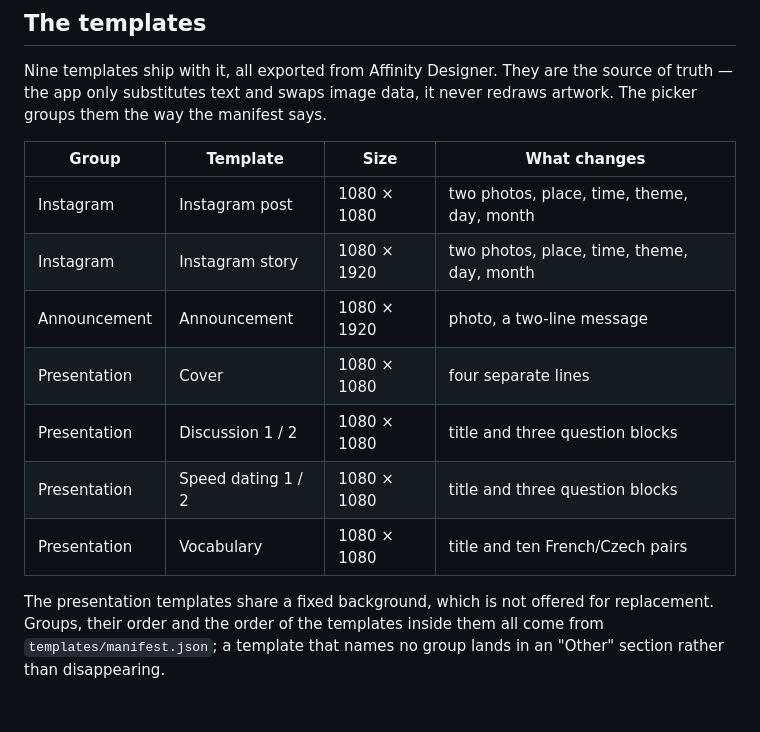
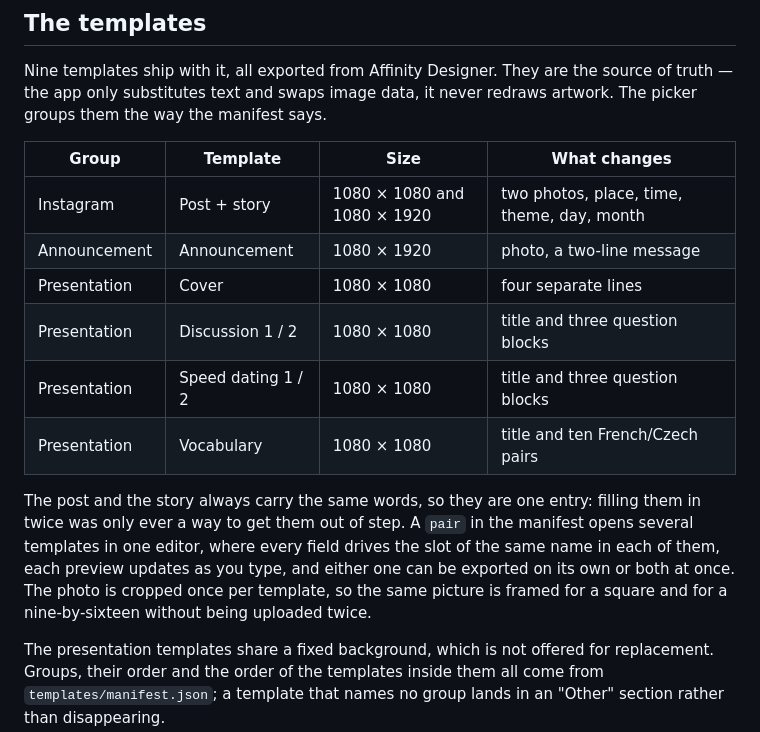
Before and after one commit to SchndrDavid/fracify, a Markdown page: README.md, the part around one of its changes. Drawn GitHub-style; blank space fills up the shorter version.

```diff
--- a/README.md
+++ b/README.md
@@ -19,13 +19,20 @@ redraws artwork. The picker groups them the way the manifest says.
 
 | Group | Template | Size | What changes |
 | --- | --- | --- | --- |
-| Instagram | Instagram post | 1080 × 1080 | two photos, place, time, theme, day, month |
-| Instagram | Instagram story | 1080 × 1920 | two photos, place, time, theme, day, month |
+| Instagram | Post + story | 1080 × 1080 and 1080 × 1920 | two photos, place, time, theme, day, month |
 | Announcement | Announcement | 1080 × 1920 | photo, a two-line message |
 | Presentation | Cover | 1080 × 1080 | four separate lines |
 | Presentation | Discussion 1 / 2 | 1080 × 1080 | title and three question blocks |
 | Presentation | Speed dating 1 / 2 | 1080 × 1080 | title and three question blocks |
 | Presentation | Vocabulary | 1080 × 1080 | title and ten French/Czech pairs |
+
+The post and the story always carry the same words, so they are one entry:
+filling them in twice was only ever a way to get them out of step. A `pair` in
+the manifest opens several templates in one editor, where every field drives the
+slot of the same name in each of them, each preview updates as you type, and
+either one can be exported on its own or both at once. The photo is cropped once
+per template, so the same picture is framed for a square and for a
+nine-by-sixteen without being uploaded twice.
 
 The presentation templates share a fixed background, which is not offered for
 replacement. Groups, their order and the order of the templates inside them all
```
Also changed, not shown: other parts of README.md (+18 -10 lines), templates/logo1.png (added), templates/logoflat.png (added), 3 other files.
